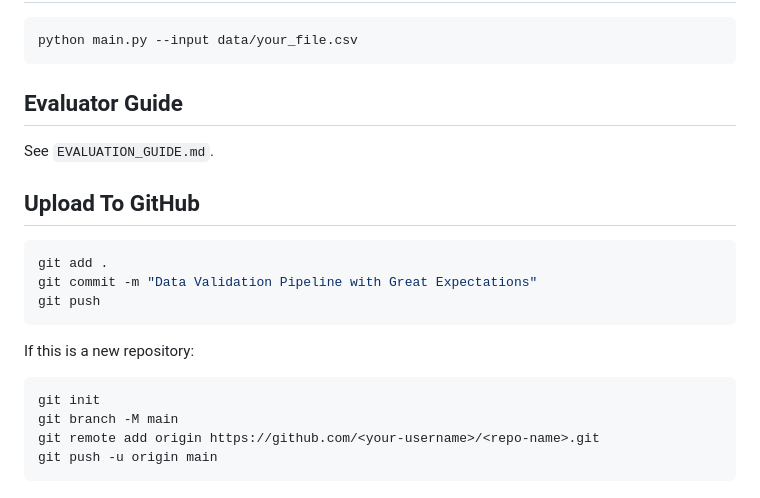
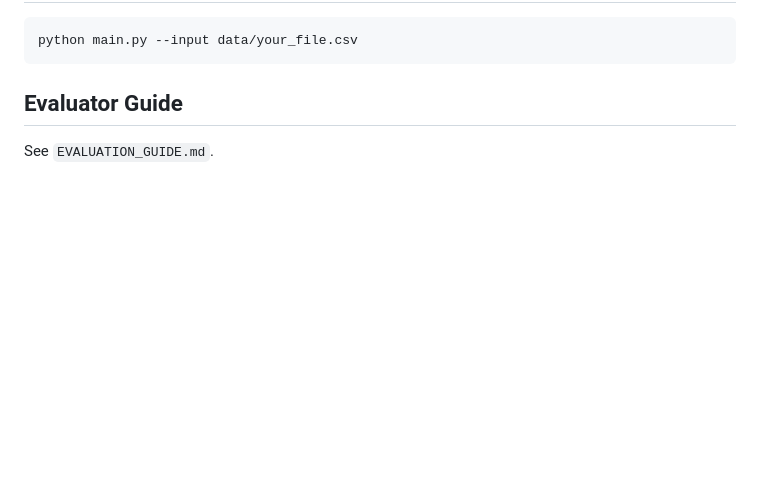
Before and after one commit to adityayadav4507/Data-Validation-Pipeline-with-Great-Expectations, a Markdown page: README.md, the part around the change. Drawn GitHub-style; blank space fills up the shorter version.

Commit message:
Remove upload instructions from README
Removed GitHub upload instructions from README.

````diff
--- a/README.md
+++ b/README.md
@@ -123,18 +123,3 @@ python main.py --input data/your_file.csv
 
 ## Evaluator Guide
 See `EVALUATION_GUIDE.md`.
-
-## Upload To GitHub
-```bash
-git add .
-git commit -m "Data Validation Pipeline with Great Expectations"
-git push
-```
-
-If this is a new repository:
-```bash
-git init
-git branch -M main
-git remote add origin https://github.com/<your-username>/<repo-name>.git
-git push -u origin main
-```
````
